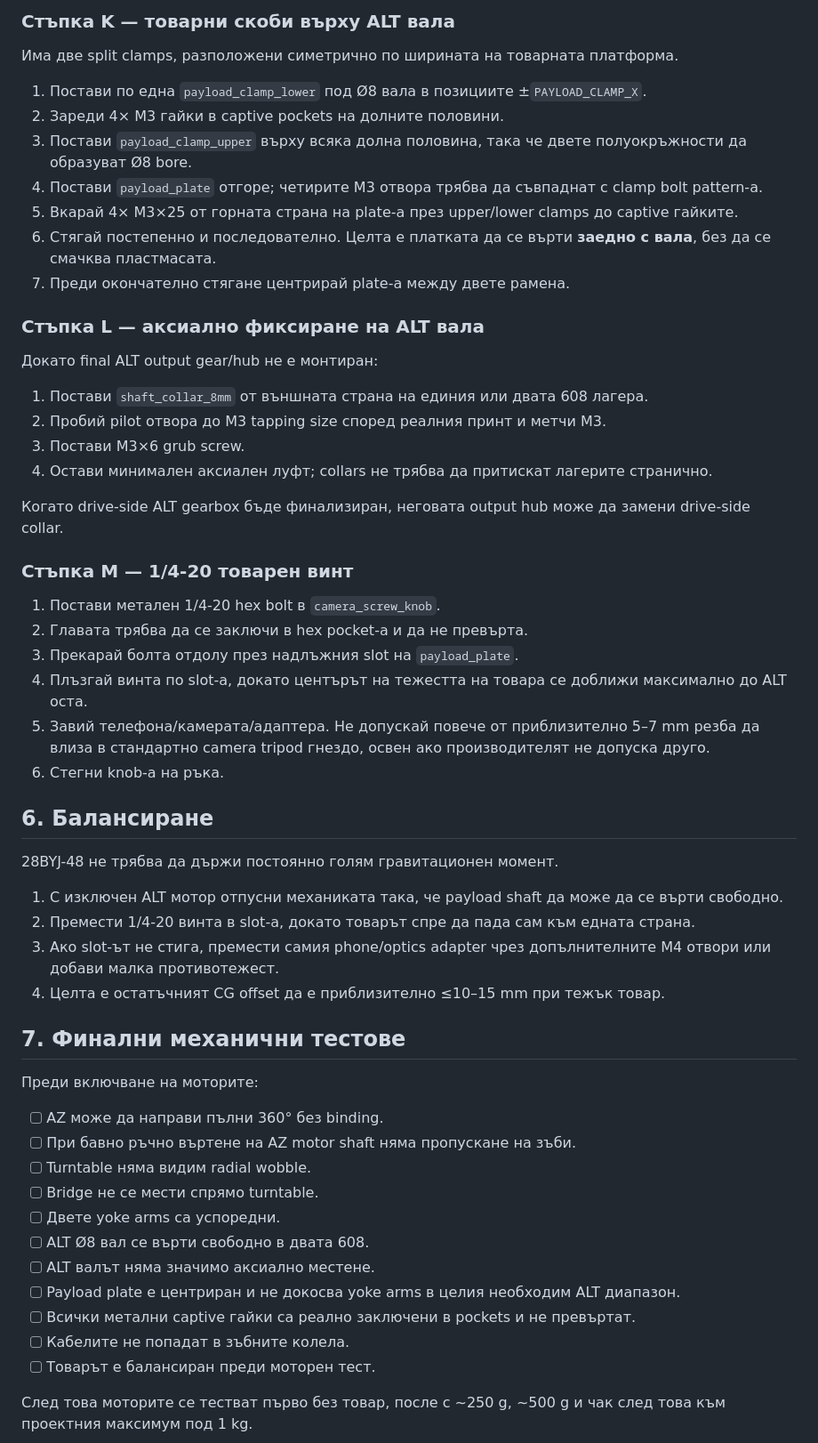
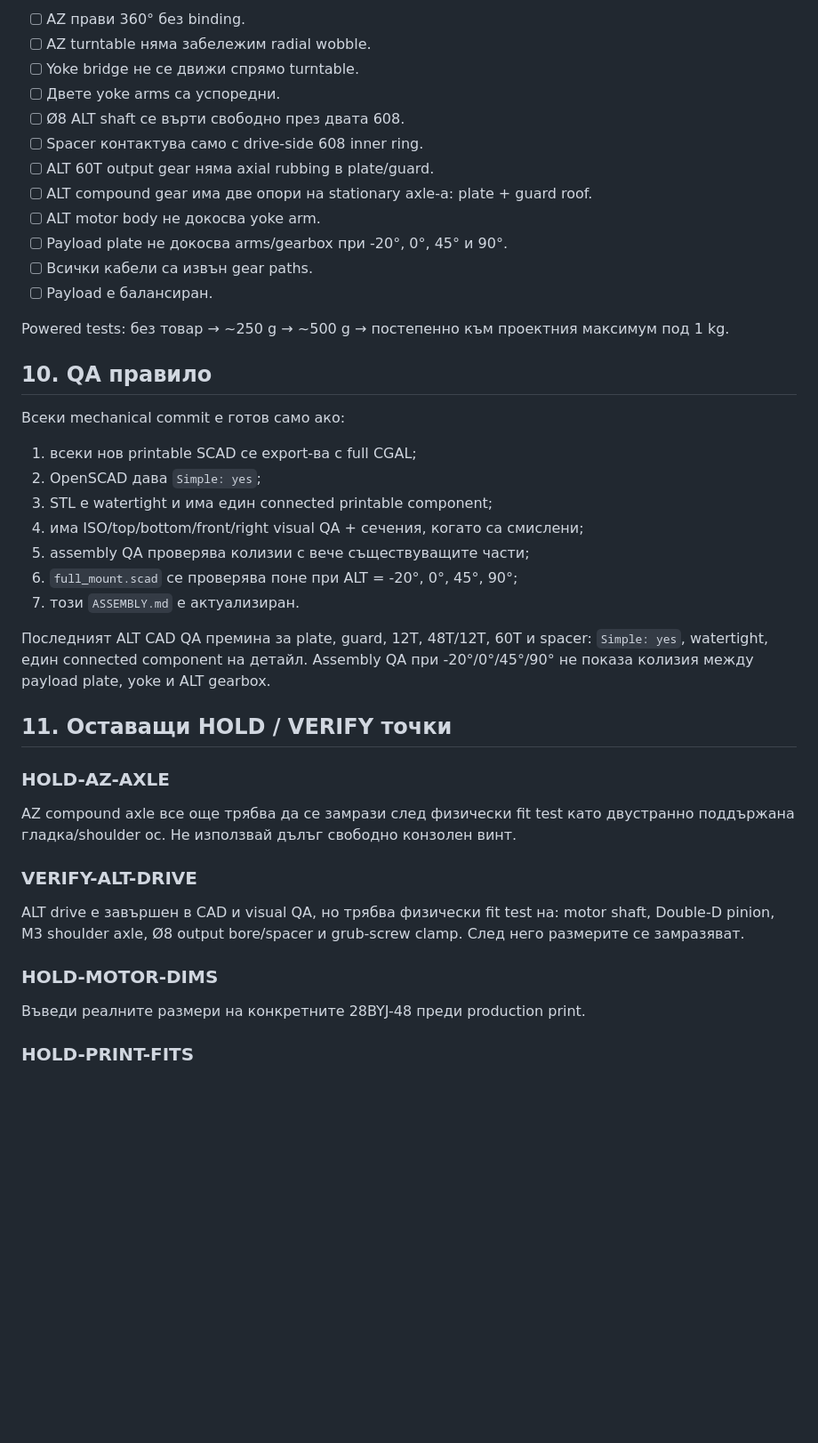
Before and after one commit to NikolaSl/alt-az-3d-mount, a Markdown page: ASSEMBLY.md, the part around one of its changes. Shown at 89% size. GitHub-like rendering; blank space fills up the shorter version.

```diff
--- a/ASSEMBLY.md
+++ b/ASSEMBLY.md
@@ -213,60 +249,46 @@ ALT gearbox крепежът ще бъде добавен тук, когато
 
-### Стъпка K — товарни скоби върху ALT вала
+- [ ] AZ прави 360° без binding.
+- [ ] AZ turntable няма забележим radial wobble.
+- [ ] Yoke bridge не се движи спрямо turntable.
+- [ ] Двете yoke arms са успоредни.
+- [ ] Ø8 ALT shaft се върти свободно през двата 608.
+- [ ] Spacer контактува само с drive-side 608 inner ring.
+- [ ] ALT 60T output gear няма axial rubbing в plate/guard.
+- [ ] ALT compound gear има две опори на stationary axle-а: plate + guard roof.
+- [ ] ALT motor body не докосва yoke arm.
+- [ ] Payload plate не докосва arms/gearbox при -20°, 0°, 45° и 90°.
+- [ ] Всички кабели са извън gear paths.
+- [ ] Payload е балансиран.
 
-Има две split clamps, разположени симетрично по ширината на товарната платформа.
+Powered tests: без товар → ~250 g → ~500 g → постепенно към проектния максимум под 1 kg.
 
-1. Постави по една `payload_clamp_lower` под Ø8 вала в позициите ±`PAYLOAD_CLAMP_X`.
-2. Зареди 4× M3 гайки в captive pockets на долните половини.
-3. Постави `payload_clamp_upper` върху всяка долна половина, така че двете полуокръжности да образуват Ø8 bore.
-4. Постави `payload_plate` отгоре; четирите M3 отвора трябва да съвпаднат с clamp bolt pattern-а.
-5. Вкарай 4× M3×25 от горната страна на plate-а през upper/lower clamps до captive гайките.
-6. Стягай постепенно и последователно. Целта е платката да се върти **заедно с вала**, без да се смачква пластмасата.
-7. Преди окончателно стягане центрирай plate-а между двете рамена.
+## 10. QA правило
 
-### Стъпка L — аксиално фиксиране на ALT вала
+Всеки mechanical commit е готов само ако:
 
-Докато final ALT output gear/hub не е монтиран:
+1. всеки нов printable SCAD се export-ва с full CGAL;
+2. OpenSCAD дава `Simple: yes`;
+3. STL е watertight и има един connected printable component;
+4. има ISO/top/bottom/front/right visual QA + сечения, когато са смислени;
+5. assembly QA проверява колизии с вече съществуващите части;
+6. `full_mount.scad` се проверява поне при ALT = -20°, 0°, 45°, 90°;
+7. този `ASSEMBLY.md` е актуализиран.
 
-1. Постави `shaft_collar_8mm` от външната страна на единия или двата 608 лагера.
-2. Пробий pilot отвора до M3 tapping size според реалния принт и метчи M3.
-3. Постави M3×6 grub screw.
-4. Остави минимален аксиален луфт; collars не трябва да притискат лагерите странично.
+Последният ALT CAD QA премина за plate, guard, 12T, 48T/12T, 60T и spacer: `Simple: yes`, watertight, един connected component на детайл. Assembly QA при -20°/0°/45°/90° не показа колизия между payload plate, yoke и ALT gearbox.
 
-Когато drive-side ALT gearbox бъде финализиран, неговата output hub може да замени drive-side collar.
+## 11. Оставащи HOLD / VERIFY точки
 
-### Стъпка M — 1/4-20 товарен винт
+### HOLD-AZ-AXLE
 
-1. Постави метален 1/4-20 hex bolt в `camera_screw_knob`.
-2. Главата трябва да се заключи в hex pocket-а и да не превърта.
-3. Прекарай болта отдолу през надлъжния slot на `payload_plate`.
-4. Плъзгай винта по slot-а, докато центърът на тежестта на товара се доближи максимално до ALT оста.
-5. Завий телефона/камерата/адаптера. Не допускай повече от приблизително 5–7 mm резба да влиза в стандартно camera tripod гнездо, освен ако производителят не допуска друго.
-6. Стегни knob-а на ръка.
+AZ compound axle все още трябва да се замрази след физически fit test като двустранно поддържана гладка/shoulder ос. Не използвай дълъг свободно конзолен винт.
 
-## 6. Балансиране
+### VERIFY-ALT-DRIVE
 
-28BYJ-48 не трябва да държи постоянно голям гравитационен момент.
+ALT drive е завършен в CAD и visual QA, но трябва физически fit test на: motor shaft, Double-D pinion, M3 shoulder axle, Ø8 output bore/spacer и grub-screw clamp. След него размерите се замразяват.
 
-1. С изключен ALT мотор отпусни механиката така, че payload shaft да може да се върти свободно.
-2. Премести 1/4-20 винта в slot-а, докато товарът спре да пада сам към едната страна.
-3. Ако slot-ът не стига, премести самия phone/optics adapter чрез допълнителните M4 отвори или добави малка противотежест.
-4. Целта е остатъчният CG offset да е приблизително ≤10–15 mm при тежък товар.
+### HOLD-MOTOR-DIMS
 
-## 7. Финални механични тестове
+Въведи реалните размери на конкретните 28BYJ-48 преди production print.
 
-Преди включване на моторите:
+### HOLD-PRINT-FITS
 
-- [ ] AZ може да направи пълни 360° без binding.
-- [ ] При бавно ръчно въртене на AZ motor shaft няма пропускане на зъби.
-- [ ] Turntable няма видим radial wobble.
-- [ ] Bridge не се мести спрямо turntable.
-- [ ] Двете yoke arms са успоредни.
-- [ ] ALT Ø8 вал се върти свободно в двата 608.
-- [ ] ALT валът няма значимо аксиално местене.
-- [ ] Payload plate е центриран и не докосва yoke arms в целия необходим ALT диапазон.
-- [ ] Всички метални captive гайки са реално заключени в pockets и не превъртат.
-- [ ] Кабелите не попадат в зъбните колела.
-- [ ] Товарът е балансиран преди моторен тест.
-
-След това моторите се тестват първо без товар, после с ~250 g, ~500 g и чак след това към проектния максимум под 1 kg.
-
```
Also changed, not shown: other parts of ASSEMBLY.md (+173 -163 lines).
